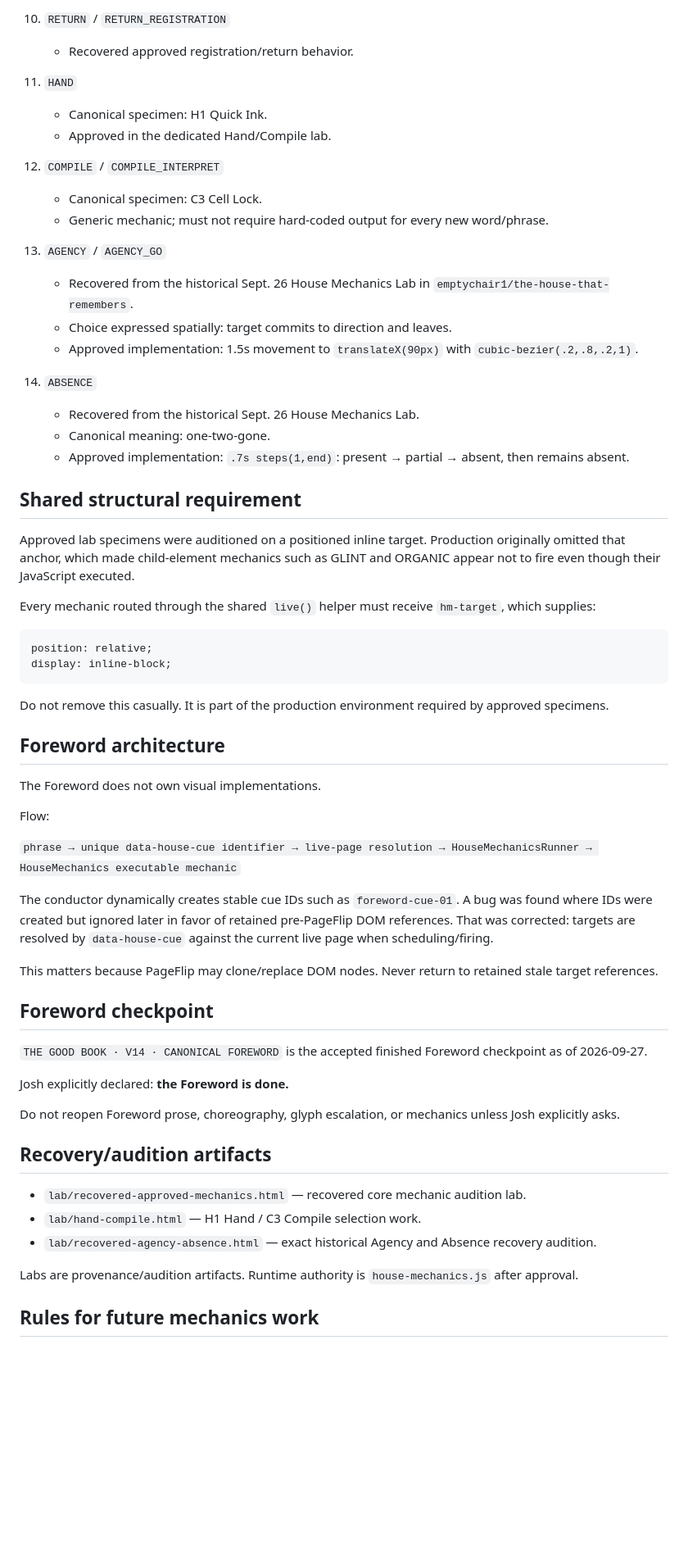
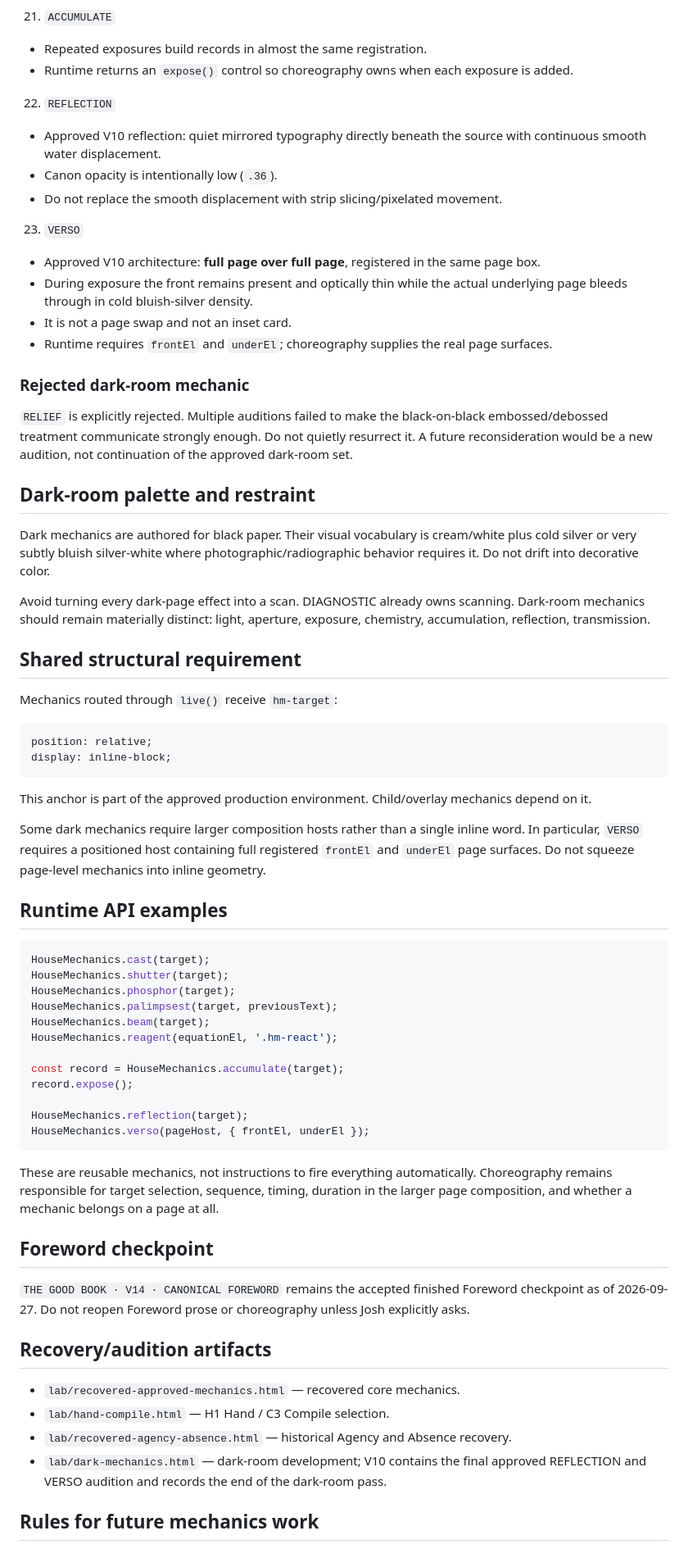
Before and after one commit to emptychair1/THE-GOOD-BOOK, a Markdown page: HOUSE-MECHANICS.md, the part around one of its changes. Shown at 82% size. GitHub-like rendering; blank space fills up the shorter version.

````diff
--- a/HOUSE-MECHANICS.md
+++ b/HOUSE-MECHANICS.md
@@ -54,65 +68,71 @@ Recovery rule learned: when an approved visual seems to have disappeared, recove
 
-10. `RETURN` / `RETURN_REGISTRATION`
-    - Recovered approved registration/return behavior.
+21. `ACCUMULATE`
+   - Repeated exposures build records in almost the same registration.
+   - Runtime returns an `expose()` control so choreography owns when each exposure is added.
 
-11. `HAND`
-    - Canonical specimen: H1 Quick Ink.
-    - Approved in the dedicated Hand/Compile lab.
+22. `REFLECTION`
+   - Approved V10 reflection: quiet mirrored typography directly beneath the source with continuous smooth water displacement.
+   - Canon opacity is intentionally low (`.36`).
+   - Do not replace the smooth displacement with strip slicing/pixelated movement.
 
-12. `COMPILE` / `COMPILE_INTERPRET`
-    - Canonical specimen: C3 Cell Lock.
-    - Generic mechanic; must not require hard-coded output for every new word/phrase.
+23. `VERSO`
+   - Approved V10 architecture: **full page over full page**, registered in the same page box.
+   - During exposure the front remains present and optically thin while the actual underlying page bleeds through in cold bluish-silver density.
+   - It is not a page swap and not an inset card.
+   - Runtime requires `frontEl` and `underEl`; choreography supplies the real page surfaces.
 
-13. `AGENCY` / `AGENCY_GO`
-    - Recovered from the historical Sept. 26 House Mechanics Lab in `emptychair1/the-house-that-remembers`.
-    - Choice expressed spatially: target commits to direction and leaves.
-    - Approved implementation: 1.5s movement to `translateX(90px)` with `cubic-bezier(.2,.8,.2,1)`.
+### Rejected dark-room mechanic
 
-14. `ABSENCE`
-    - Recovered from the historical Sept. 26 House Mechanics Lab.
-    - Canonical meaning: one-two-gone.
-    - Approved implementation: `.7s steps(1,end)`: present → partial → absent, then remains absent.
+`RELIEF` is explicitly rejected. Multiple auditions failed to make the black-on-black embossed/debossed treatment communicate strongly enough. Do not quietly resurrect it. A future reconsideration would be a new audition, not continuation of the approved dark-room set.
+
+## Dark-room palette and restraint
+
+Dark mechanics are authored for black paper. Their visual vocabulary is cream/white plus cold silver or very subtly bluish silver-white where photographic/radiographic behavior requires it. Do not drift into decorative color.
+
+Avoid turning every dark-page effect into a scan. DIAGNOSTIC already owns scanning. Dark-room mechanics should remain materially distinct: light, aperture, exposure, chemistry, accumulation, reflection, transmission.
 
 ## Shared structural requirement
 
-Approved lab specimens were auditioned on a positioned inline target. Production originally omitted that anchor, which made child-element mechanics such as GLINT and ORGANIC appear not to fire even though their JavaScript executed.
-
-Every mechanic routed through the shared `live()` helper must receive `hm-target`, which supplies:
+Mechanics routed through `live()` receive `hm-target`:
 
 ```css
 position: relative;
 display: inline-block;
 ```
 
-Do not remove this casually. It is part of the production environment required by approved specimens.
+This anchor is part of the approved production environment. Child/overlay mechanics depend on it.
 
-## Foreword architecture
+Some dark mechanics require larger composition hosts rather than a single inline word. In particular, `VERSO` requires a positioned host containing full registered `frontEl` and `underEl` page surfaces. Do not squeeze page-level mechanics into inline geometry.
 
-The Foreword does not own visual implementations.
+## Runtime API examples
 
-Flow:
+```js
+HouseMechanics.cast(target);
+HouseMechanics.shutter(target);
+HouseMechanics.phosphor(target);
+HouseMechanics.palimpsest(target, previousText);
+HouseMechanics.beam(target);
+HouseMechanics.reagent(equationEl, '.hm-react');
 
-`phrase → unique data-house-cue identifier → live-page resolution → HouseMechanicsRunner → HouseMechanics executable mechanic`
+const record = HouseMechanics.accumulate(target);
+record.expose();
 
-The conductor dynamically creates stable cue IDs such as `foreword-cue-01`. A bug was found where IDs were created but ignored later in favor of retained pre-PageFlip DOM references. That was corrected: targets are resolved by `data-house-cue` against the current live page when scheduling/firing.
+HouseMechanics.reflection(target);
+HouseMechanics.verso(pageHost, { frontEl, underEl });
+```
 
-This matters because PageFlip may clone/replace DOM nodes. Never return to retained stale target references.
+These are reusable mechanics, not instructions to fire everything automatically. Choreography remains responsible for target selection, sequence, timing, duration in the larger page composition, and whether a mechanic belongs on a page at all.
 
 ## Foreword checkpoint
 
-`THE GOOD BOOK · V14 · CANONICAL FOREWORD` is the accepted finished Foreword checkpoint as of 2026-09-27.
-
-Josh explicitly declared: **the Foreword is done.**
-
-Do not reopen Foreword prose, choreography, glyph escalation, or mechanics unless Josh explicitly asks.
+`THE GOOD BOOK · V14 · CANONICAL FOREWORD` remains the accepted finished Foreword checkpoint as of 2026-09-27. Do not reopen Foreword prose or choreography unless Josh explicitly asks.
 
 ## Recovery/audition artifacts
 
-- `lab/recovered-approved-mechanics.html` — recovered core mechanic audition lab.
-- `lab/hand-compile.html` — H1 Hand / C3 Compile selection work.
-- `lab/recovered-agency-absence.html` — exact historical Agency and Absence recovery audition.
-
-Labs are provenance/audition artifacts. Runtime authority is `house-mechanics.js` after approval.
+- `lab/recovered-approved-mechanics.html` — recovered core mechanics.
+- `lab/hand-compile.html` — H1 Hand / C3 Compile selection.
+- `lab/recovered-agency-absence.html` — historical Agency and Absence recovery.
+- `lab/dark-mechanics.html` — dark-room development; V10 contains the final approved REFLECTION and VERSO audition and records the end of the dark-room pass.
 
 ## Rules for future mechanics work
 
````
Also changed, not shown: other parts of HOUSE-MECHANICS.md (+51 -36 lines).
